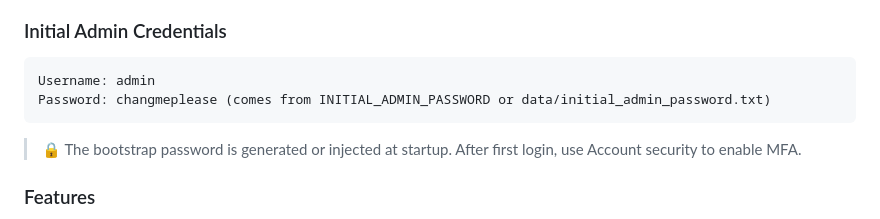
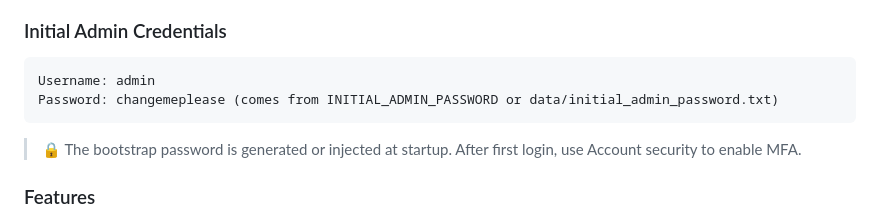
Before and after one commit to csoftware-arigpt/Noxveil, a Markdown page: README.md, the part around the change. GitHub-like rendering.

````diff
--- a/README.md
+++ b/README.md
@@ -139,7 +139,7 @@ python -m server.main
 
 ```
 Username: admin
-Password: changmeplease (comes from INITIAL_ADMIN_PASSWORD or data/initial_admin_password.txt)
+Password: changemeplease (comes from INITIAL_ADMIN_PASSWORD or data/initial_admin_password.txt)
 ```
 
 > 🔒 The bootstrap password is generated or injected at startup. After first login, use Account security to enable MFA.
````
